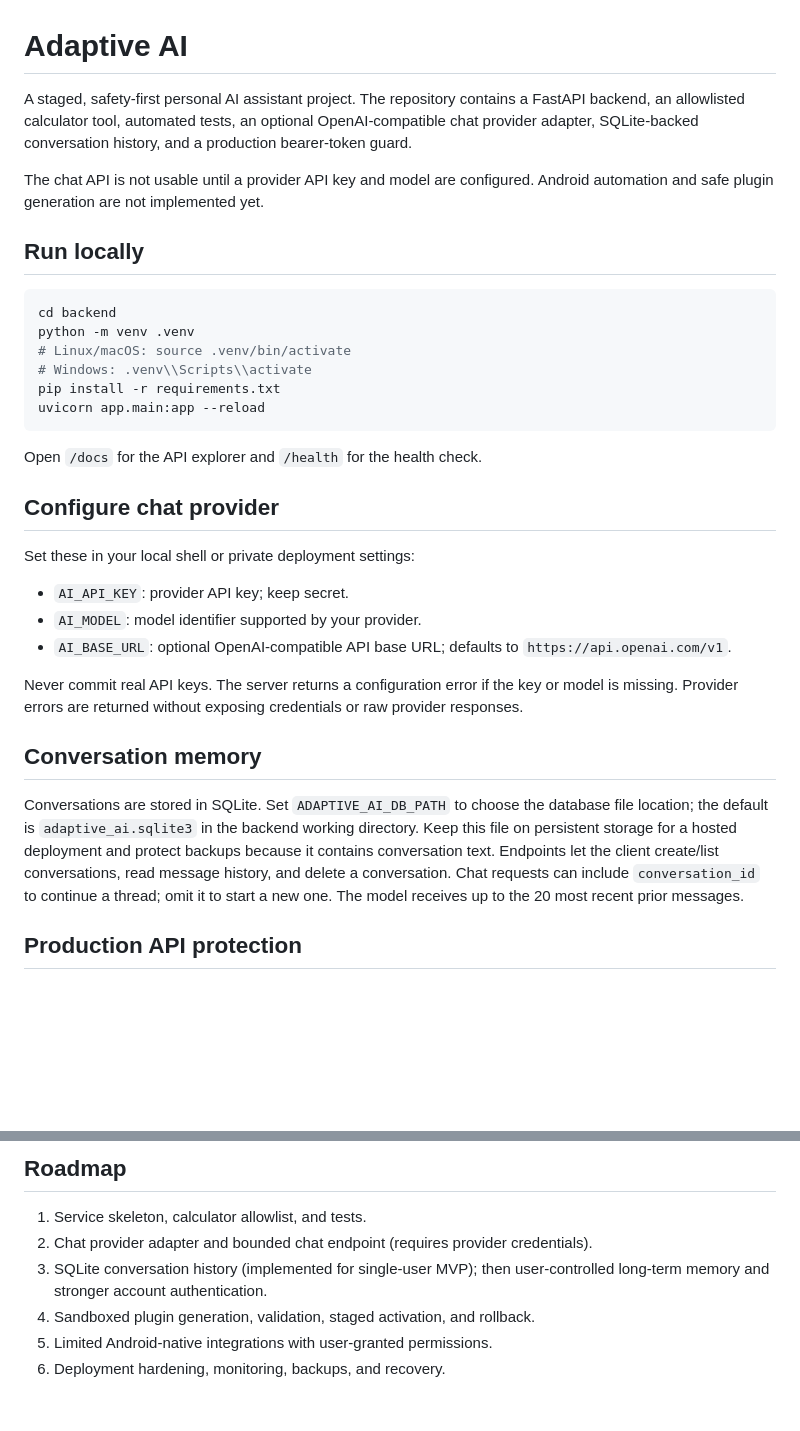
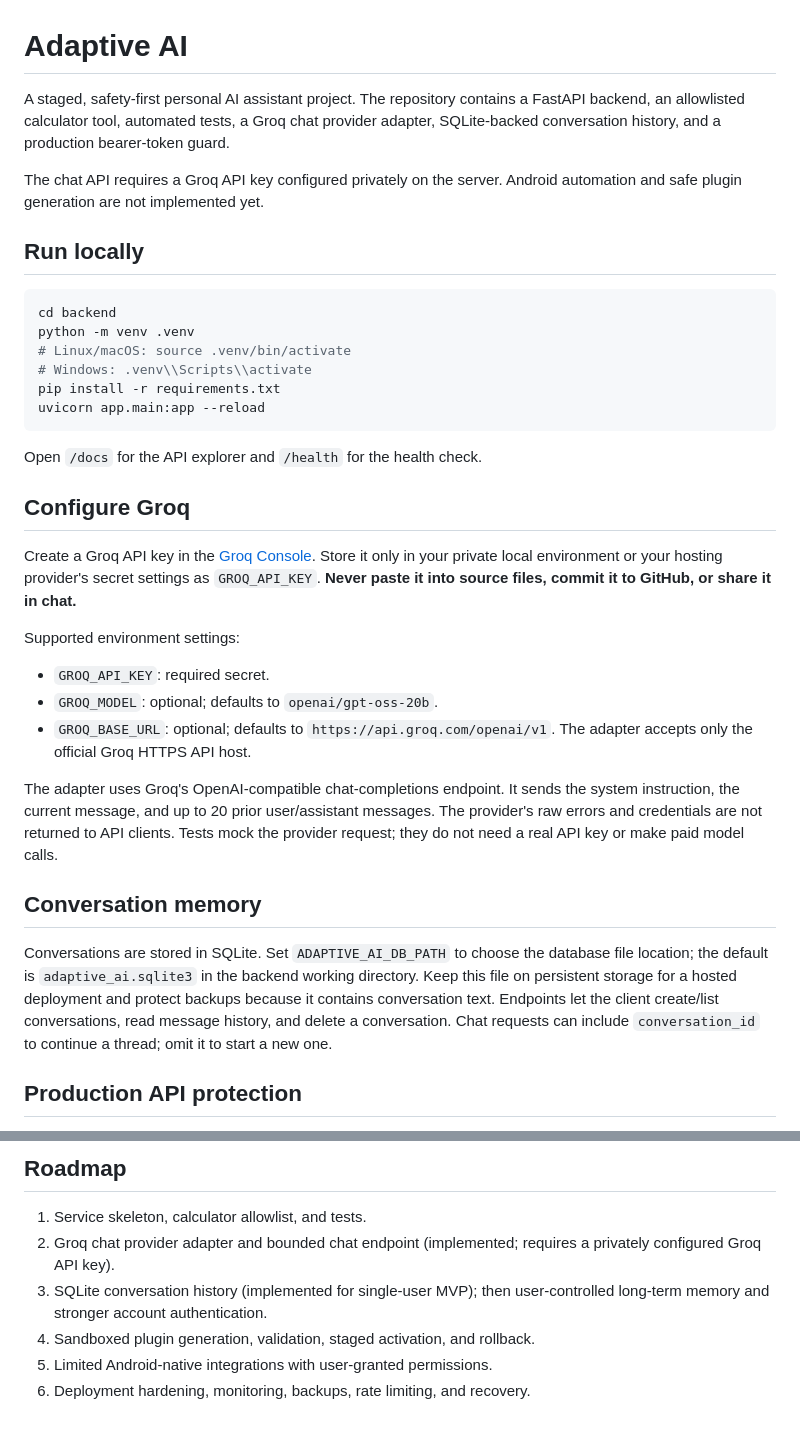
Before and after one commit to ukaeke-stack/adaptive-ai, a Markdown page: README.md, 2 parts joined by grey strips. Drawn GitHub-style; blank space fills up the shorter version.

Commit message:
Document Groq provider setup and secret handling

````diff
--- a/README.md
+++ b/README.md
@@ -1,8 +1,8 @@
 # Adaptive AI
 
-A staged, safety-first personal AI assistant project. The repository contains a FastAPI backend, an allowlisted calculator tool, automated tests, an optional OpenAI-compatible chat provider adapter, SQLite-backed conversation history, and a production bearer-token guard.
+A staged, safety-first personal AI assistant project. The repository contains a FastAPI backend, an allowlisted calculator tool, automated tests, a Groq chat provider adapter, SQLite-backed conversation history, and a production bearer-token guard.
 
-The chat API is not usable until a provider API key and model are configured. Android automation and safe plugin generation are not implemented yet.
+The chat API requires a Groq API key configured privately on the server. Android automation and safe plugin generation are not implemented yet.
 
 ## Run locally
 ```bash
@@ -15,16 +15,18 @@ uvicorn app.main:app --reload
 ```
 Open `/docs` for the API explorer and `/health` for the health check.
 
-## Configure chat provider
-Set these in your local shell or private deployment settings:
-- `AI_API_KEY`: provider API key; keep secret.
-- `AI_MODEL`: model identifier supported by your provider.
-- `AI_BASE_URL`: optional OpenAI-compatible API base URL; defaults to `https://api.openai.com/v1`.
+## Configure Groq
+Create a Groq API key in the [Groq Console](https://console.groq.com/keys). Store it only in your private local environment or your hosting provider's secret settings as `GROQ_API_KEY`. **Never paste it into source files, commit it to GitHub, or share it in chat.**
 
-Never commit real API keys. The server returns a configuration error if the key or model is missing. Provider errors are returned without exposing credentials or raw provider responses.
+Supported environment settings:
+- `GROQ_API_KEY`: required secret.
+- `GROQ_MODEL`: optional; defaults to `openai/gpt-oss-20b`.
+- `GROQ_BASE_URL`: optional; defaults to `https://api.groq.com/openai/v1`. The adapter accepts only the official Groq HTTPS API host.
+
+The adapter uses Groq's OpenAI-compatible chat-completions endpoint. It sends the system instruction, the current message, and up to 20 prior user/assistant messages. The provider's raw errors and credentials are not returned to API clients. Tests mock the provider request; they do not need a real API key or make paid model calls.
 
 ## Conversation memory
-Conversations are stored in SQLite. Set `ADAPTIVE_AI_DB_PATH` to choose the database file location; the default is `adaptive_ai.sqlite3` in the backend working directory. Keep this file on persistent storage for a hosted deployment and protect backups because it contains conversation text. Endpoints let the client create/list conversations, read message history, and delete a conversation. Chat requests can include `conversation_id` to continue a thread; omit it to start a new one. The model receives up to the 20 most recent prior messages.
+Conversations are stored in SQLite. Set `ADAPTIVE_AI_DB_PATH` to choose the database file location; the default is `adaptive_ai.sqlite3` in the backend working directory. Keep this file on persistent storage for a hosted deployment and protect backups because it contains conversation text. Endpoints let the client create/list conversations, read message history, and delete a conversation. Chat requests can include `conversation_id` to continue a thread; omit it to start a new one.
 
 ## Production API protection
 When `APP_ENV=production`, every `/v1/*` route requires `Authorization: Bearer <ADAPTIVE_AI_API_TOKEN>`. Configure `ADAPTIVE_AI_API_TOKEN` as a long, random secret in the hosting provider's secret settings. If it is missing, API routes fail closed. `/health` remains public for health checks.
@@ -54,8 +56,8 @@ pytest -q
 
 ## Roadmap
 1. Service skeleton, calculator allowlist, and tests.
-2. Chat provider adapter and bounded chat endpoint (requires provider credentials).
+2. Groq chat provider adapter and bounded chat endpoint (implemented; requires a privately configured Groq API key).
 3. SQLite conversation history (implemented for single-user MVP); then user-controlled long-term memory and stronger account authentication.
 4. Sandboxed plugin generation, validation, staged activation, and rollback.
 5. Limited Android-native integrations with user-granted permissions.
-6. Deployment hardening, monitoring, backups, and recovery.
+6. Deployment hardening, monitoring, backups, rate limiting, and recovery.
````
